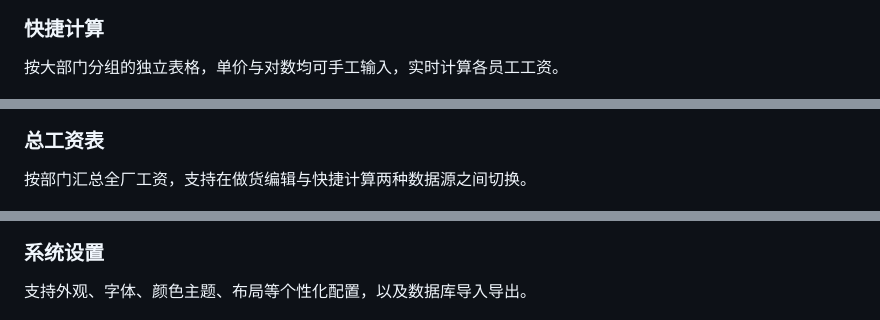
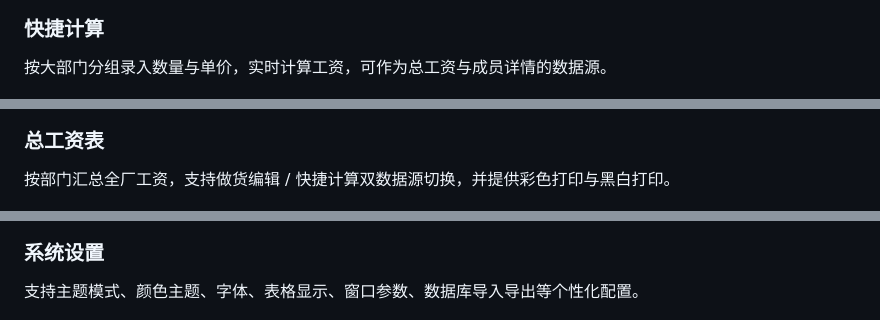
Before and after one commit to 1623658271/LMS-ResourceManage, a Markdown page: README.md, 3 parts joined by grey strips. Drawn GitHub-style.

```diff
--- a/README.md
+++ b/README.md
@@ -32,13 +42,13 @@ Excel 风格录入做货对数，支持 Tab 跳转、自动保存，可切换工
 
 ### 快捷计算
 
-按大部门分组的独立表格，单价与对数均可手工输入，实时计算各员工工资。
+按大部门分组录入数量与单价，实时计算工资，可作为总工资与成员详情的数据源。
 
 ![快捷计算](docs/images/screenshot-quick-calc.png)
 
 ### 总工资表
 
-按部门汇总全厂工资，支持在做货编辑与快捷计算两种数据源之间切换。
+按部门汇总全厂工资，支持做货编辑 / 快捷计算双数据源切换，并提供彩色打印与黑白打印。
 
 ![总工资表](docs/images/screenshot-salary.png)
 
@@ -52,7 +68,7 @@ Excel 风格录入做货对数，支持 Tab 跳转、自动保存，可切换工
 
 ### 系统设置
 
-支持外观、字体、颜色主题、布局等个性化配置，以及数据库导入导出。
+支持主题模式、颜色主题、字体、表格显示、窗口参数、数据库导入导出等个性化配置。
 
 ![外观设置](docs/images/screenshot-settings-appearance.png)
 
```
Also changed, not shown: other parts of README.md (+70 -46 lines).
